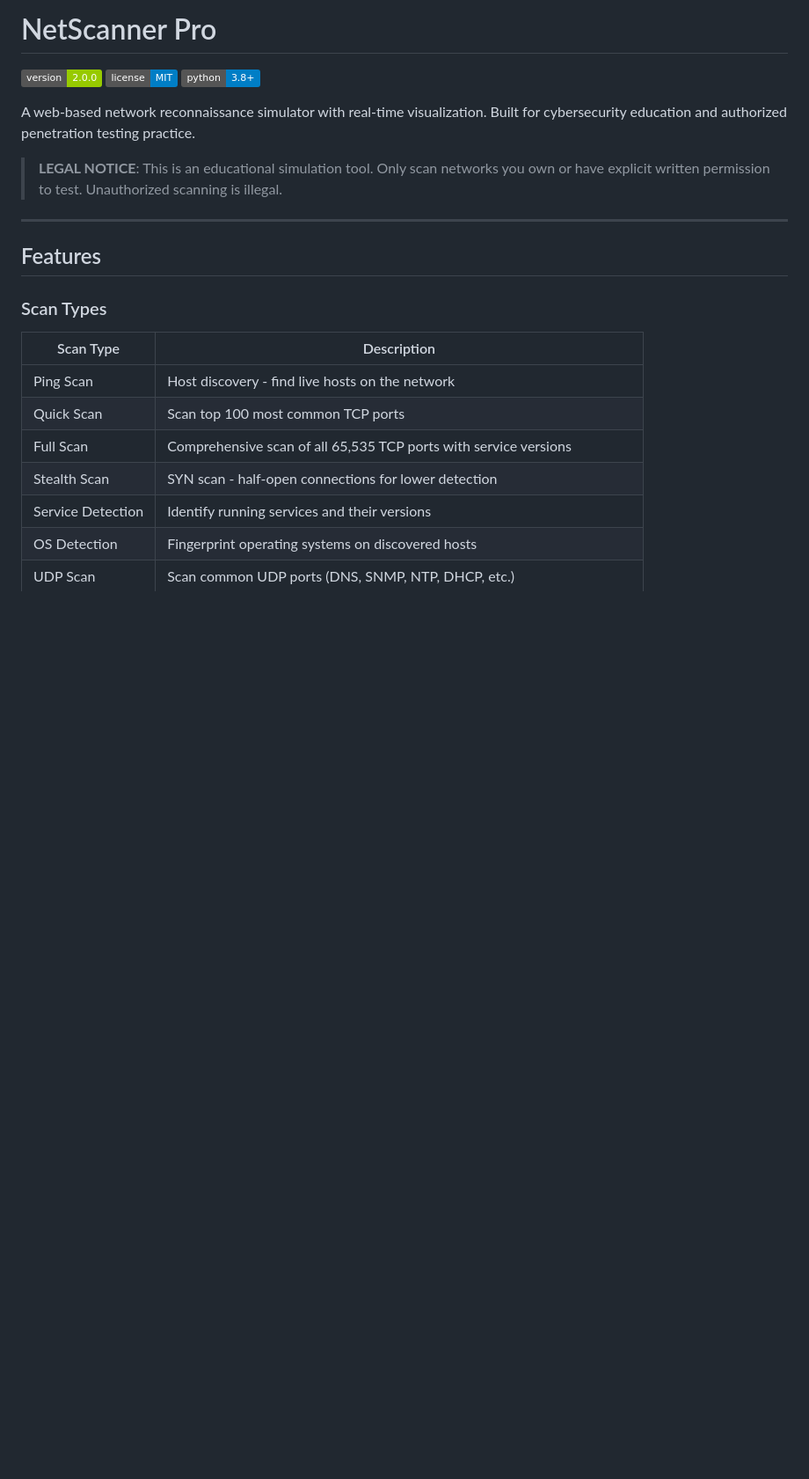
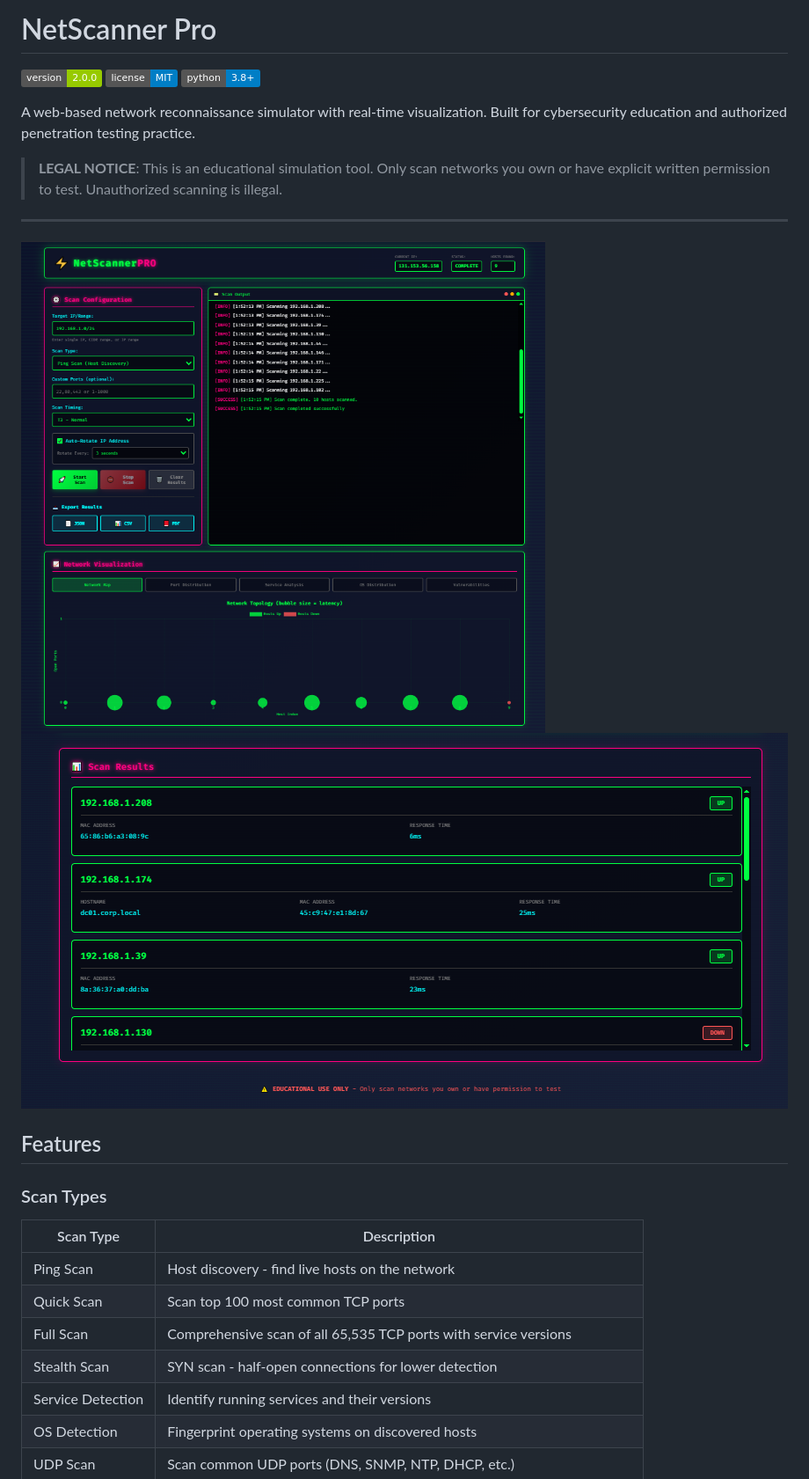
Before and after one commit to aingram702/netscan.io, a Markdown page: README.md, the part around the change. Shown at 88% size. GitHub-like rendering; badges without logos; blank space fills up the shorter version.

```diff
--- a/README.md
+++ b/README.md
@@ -9,6 +9,10 @@ A web-based network reconnaissance simulator with real-time visualization. Built
 > **LEGAL NOTICE**: This is an educational simulation tool. Only scan networks you own or have explicit written permission to test. Unauthorized scanning is illegal.
 
 ---
+
+![Screenshot1 of the app](./images/1.png)
+![Screenshot2 of the app](./images/2.png)
+
 
 ## Features
 
```
